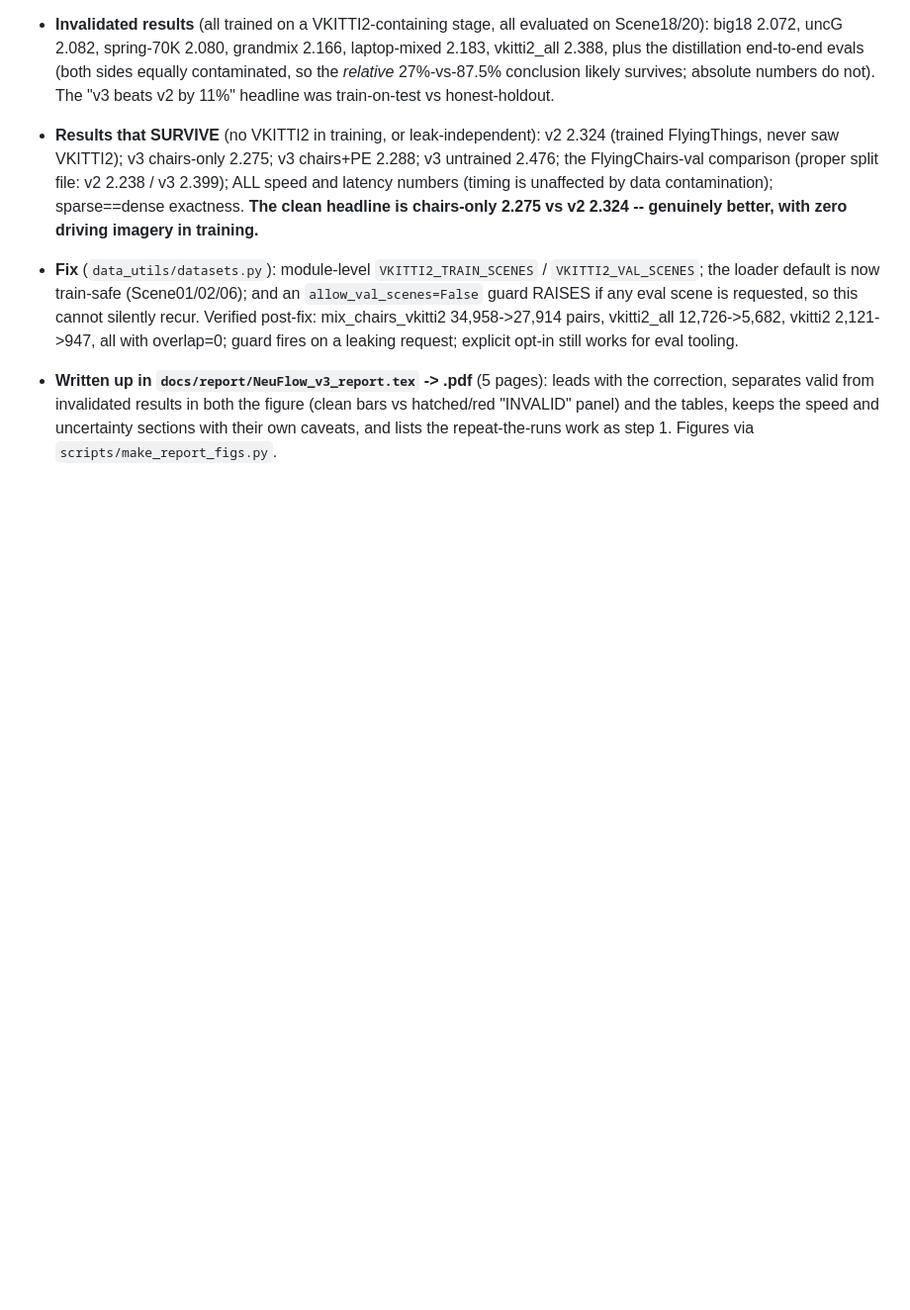
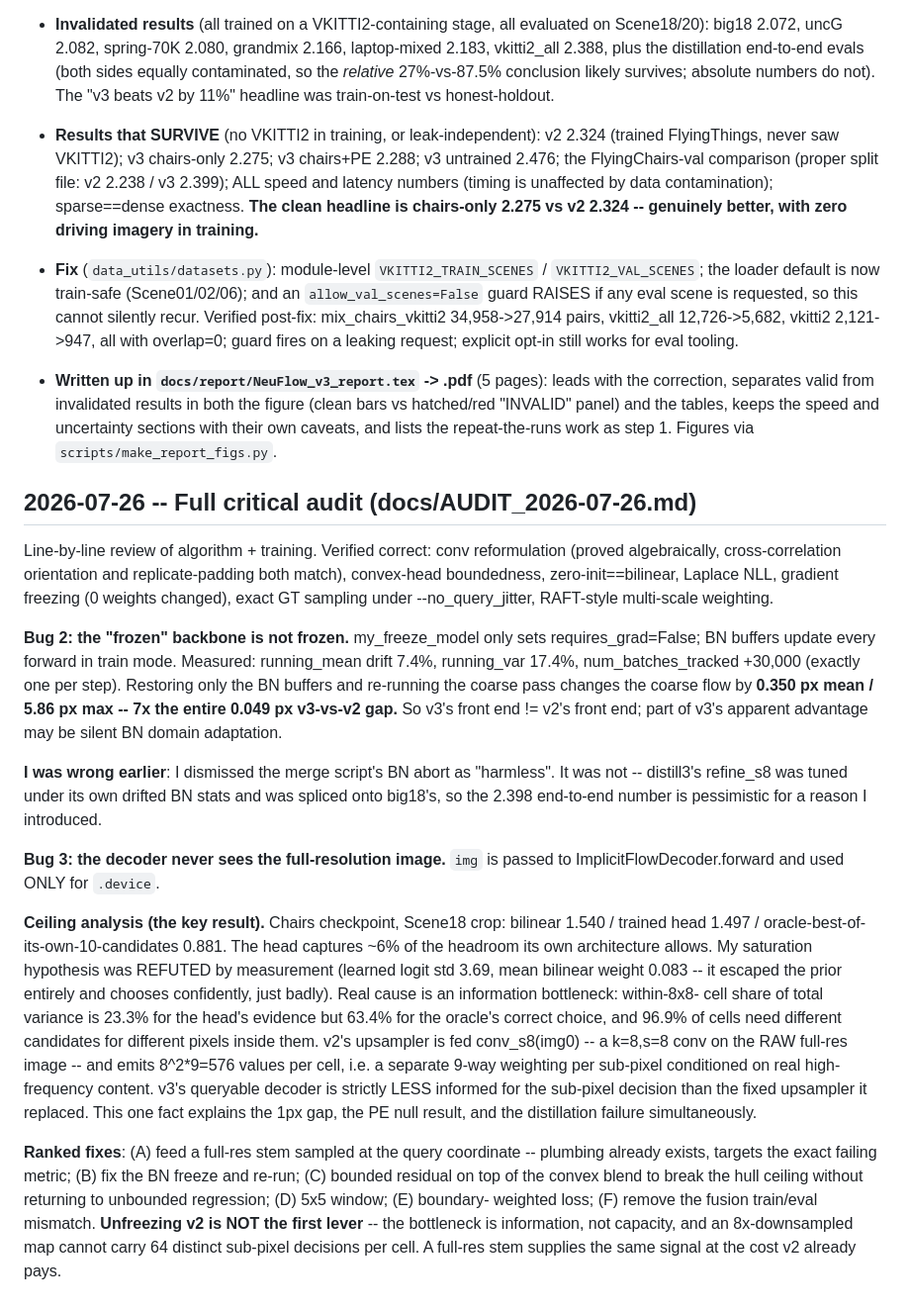
Before and after one commit to shrirag10/Neuflowv3, a Markdown page: docs/V3DEV_LOG.md, the part around the change. Shown at 99% size. Drawn GitHub-style; blank space fills up the shorter version.

Commit message:
Full critical audit: frozen-backbone BN drift (0.35px, 7x the gap), decoder never sees full-res image, and the ceiling analysis showing the head captures 6% of its available headroom

```diff
--- a/docs/V3DEV_LOG.md
+++ b/docs/V3DEV_LOG.md
@@ -396,3 +396,51 @@ Every entry: what changed, why, and its verification status.
   the figure (clean bars vs hatched/red "INVALID" panel) and the tables, keeps
   the speed and uncertainty sections with their own caveats, and lists the
   repeat-the-runs work as step 1. Figures via `scripts/make_report_figs.py`.
+
+## 2026-07-26 -- Full critical audit (docs/AUDIT_2026-07-26.md)
+
+Line-by-line review of algorithm + training. Verified correct: conv
+reformulation (proved algebraically, cross-correlation orientation and
+replicate-padding both match), convex-head boundedness, zero-init==bilinear,
+Laplace NLL, gradient freezing (0 weights changed), exact GT sampling under
+--no_query_jitter, RAFT-style multi-scale weighting.
+
+**Bug 2: the "frozen" backbone is not frozen.** my_freeze_model only sets
+requires_grad=False; BN buffers update every forward in train mode.
+Measured: running_mean drift 7.4%, running_var 17.4%, num_batches_tracked
++30,000 (exactly one per step). Restoring only the BN buffers and re-running
+the coarse pass changes the coarse flow by **0.350 px mean / 5.86 px max --
+7x the entire 0.049 px v3-vs-v2 gap.** So v3's front end != v2's front end;
+part of v3's apparent advantage may be silent BN domain adaptation.
+
+**I was wrong earlier**: I dismissed the merge script's BN abort as "harmless".
+It was not -- distill3's refine_s8 was tuned under its own drifted BN stats and
+was spliced onto big18's, so the 2.398 end-to-end number is pessimistic for a
+reason I introduced.
+
+**Bug 3: the decoder never sees the full-resolution image.** `img` is passed to
+ImplicitFlowDecoder.forward and used ONLY for `.device`.
+
+**Ceiling analysis (the key result).** Chairs checkpoint, Scene18 crop:
+bilinear 1.540 / trained head 1.497 / oracle-best-of-its-own-10-candidates
+0.881. The head captures ~6% of the headroom its own architecture allows.
+My saturation hypothesis was REFUTED by measurement (learned logit std 3.69,
+mean bilinear weight 0.083 -- it escaped the prior entirely and chooses
+confidently, just badly). Real cause is an information bottleneck: within-8x8-
+cell share of total variance is 23.3% for the head's evidence but 63.4% for the
+oracle's correct choice, and 96.9% of cells need different candidates for
+different pixels inside them. v2's upsampler is fed conv_s8(img0) -- a k=8,s=8
+conv on the RAW full-res image -- and emits 8^2*9=576 values per cell, i.e. a
+separate 9-way weighting per sub-pixel conditioned on real high-frequency
+content. v3's queryable decoder is strictly LESS informed for the sub-pixel
+decision than the fixed upsampler it replaced. This one fact explains the 1px
+gap, the PE null result, and the distillation failure simultaneously.
+
+**Ranked fixes**: (A) feed a full-res stem sampled at the query coordinate --
+plumbing already exists, targets the exact failing metric; (B) fix the BN freeze
+and re-run; (C) bounded residual on top of the convex blend to break the hull
+ceiling without returning to unbounded regression; (D) 5x5 window; (E) boundary-
+weighted loss; (F) remove the fusion train/eval mismatch.
+**Unfreezing v2 is NOT the first lever** -- the bottleneck is information, not
+capacity, and an 8x-downsampled map cannot carry 64 distinct sub-pixel decisions
+per cell. A full-res stem supplies the same signal at the cost v2 already pays.
```
Also changed, not shown: docs/AUDIT_2026-07-26.md (added, +247 -0 lines).
